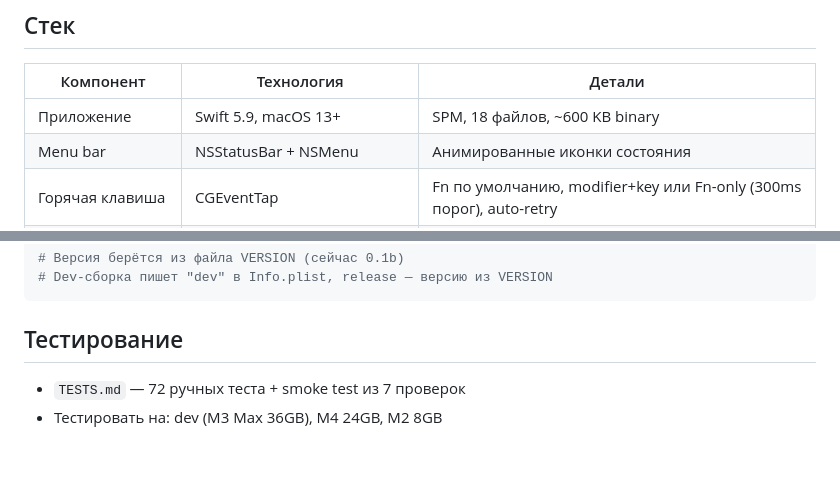
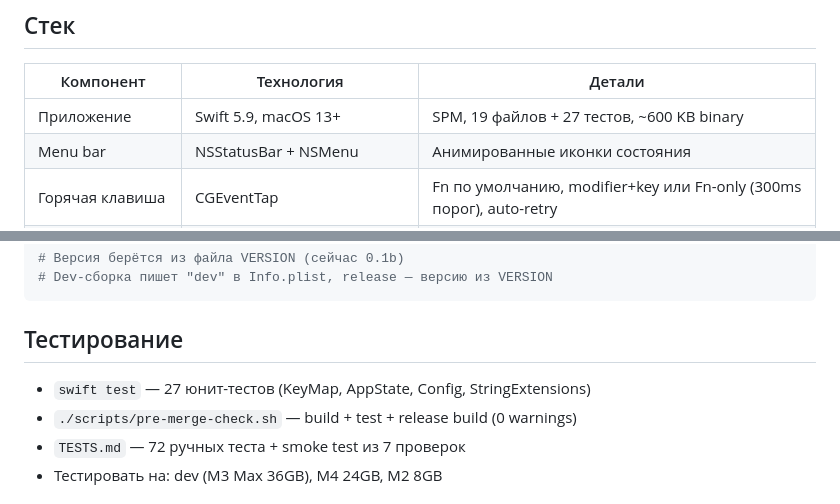
Before and after one commit to gendalf-warden/voiceink, a Markdown page: PROJECT.md, 2 parts joined by grey strips. GitHub-like rendering; blank space fills up the shorter version.

```diff
--- a/PROJECT.md
+++ b/PROJECT.md
@@ -18,7 +18,7 @@
 
 | Компонент | Технология | Детали |
 |-----------|-----------|--------|
-| Приложение | Swift 5.9, macOS 13+ | SPM, 18 файлов, ~600 KB binary |
+| Приложение | Swift 5.9, macOS 13+ | SPM, 19 файлов + 27 тестов, ~600 KB binary |
 | Menu bar | NSStatusBar + NSMenu | Анимированные иконки состояния |
 | Горячая клавиша | CGEventTap | Fn по умолчанию, modifier+key или Fn-only (300ms порог), auto-retry |
 | Запись | AVAudioEngine | 16kHz mono PCM → WAV |
@@ -230,6 +245,8 @@ open VoiceInk.app        # запуск
 
 ## Тестирование
 
+- `swift test` — 27 юнит-тестов (KeyMap, AppState, Config, StringExtensions)
+- `./scripts/pre-merge-check.sh` — build + test + release build (0 warnings)
 - `TESTS.md` — 72 ручных теста + smoke test из 7 проверок
 - Тестировать на: dev (M3 Max 36GB), M4 24GB, M2 8GB
 
```
Also changed, not shown: other parts of PROJECT.md (+19 -1 lines).
